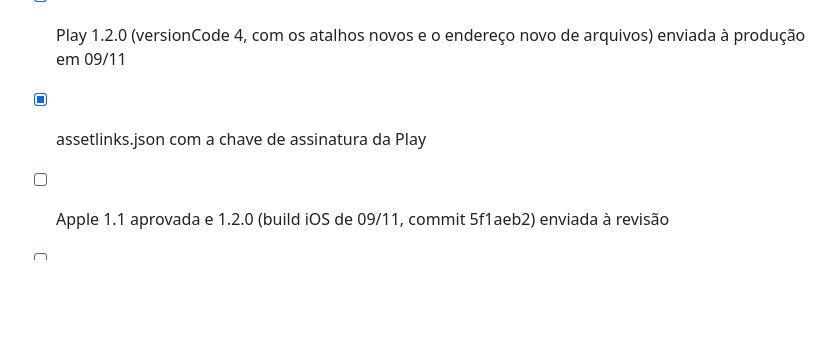
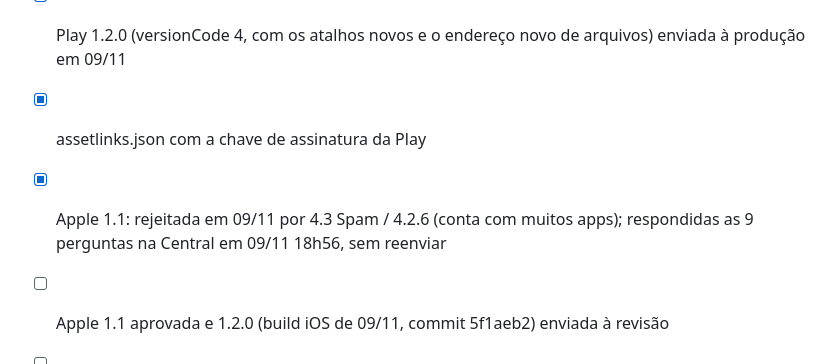
Before and after one commit to rafaelks1020/sistema-natal-familia, a Markdown page: docs/PLANO.md, the part around the change. Rendered like a GitHub page; blank space fills up the shorter version.

Commit message:
Checklist: Apple 1.1 rejeitada por 4.3 e respondida

```diff
--- a/docs/PLANO.md
+++ b/docs/PLANO.md
@@ -177,6 +177,7 @@ Cada fase sai no site na hora e no app numa versão nova das lojas (Android vers
 - [x] Play 1.1: publicada em 09/11 11h38
 - [x] Play 1.2.0 (versionCode 4, com os atalhos novos e o endereço novo de arquivos) enviada à produção em 09/11
 - [x] assetlinks.json com a chave de assinatura da Play
+- [x] Apple 1.1: rejeitada em 09/11 por 4.3 Spam / 4.2.6 (conta com muitos apps); respondidas as 9 perguntas na Central em 09/11 18h56, sem reenviar
 - [ ] Apple 1.1 aprovada e 1.2.0 (build iOS de 09/11, commit 5f1aeb2) enviada à revisão
 - [ ] (R) Reconectar o Spotify uma vez para o "tocando agora" do telão
 - [x] Telão super top no ar (/telao e /telao/controle): cenas, tocando agora, jogos ao vivo, QR, voz "Natal"
```
